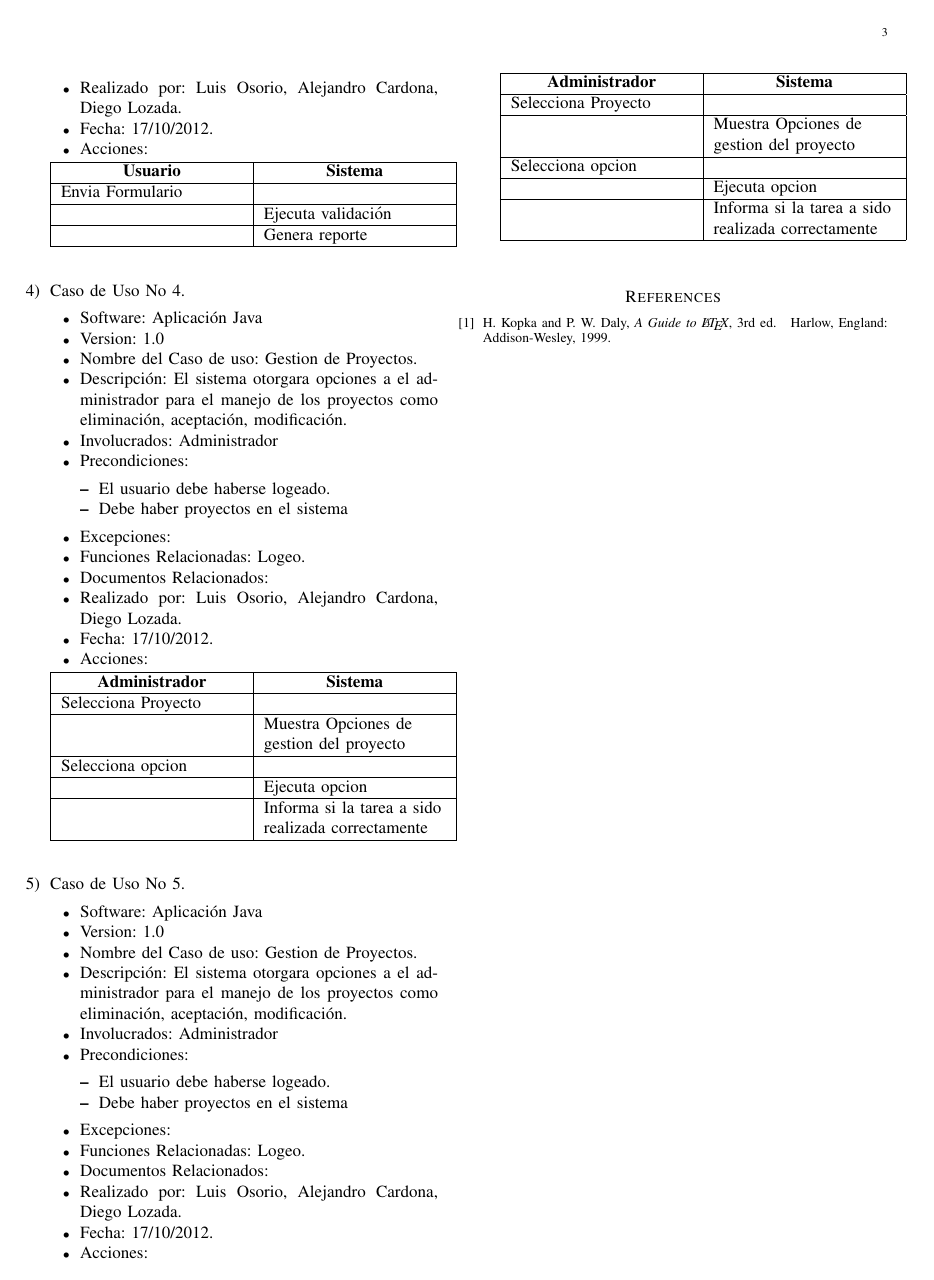
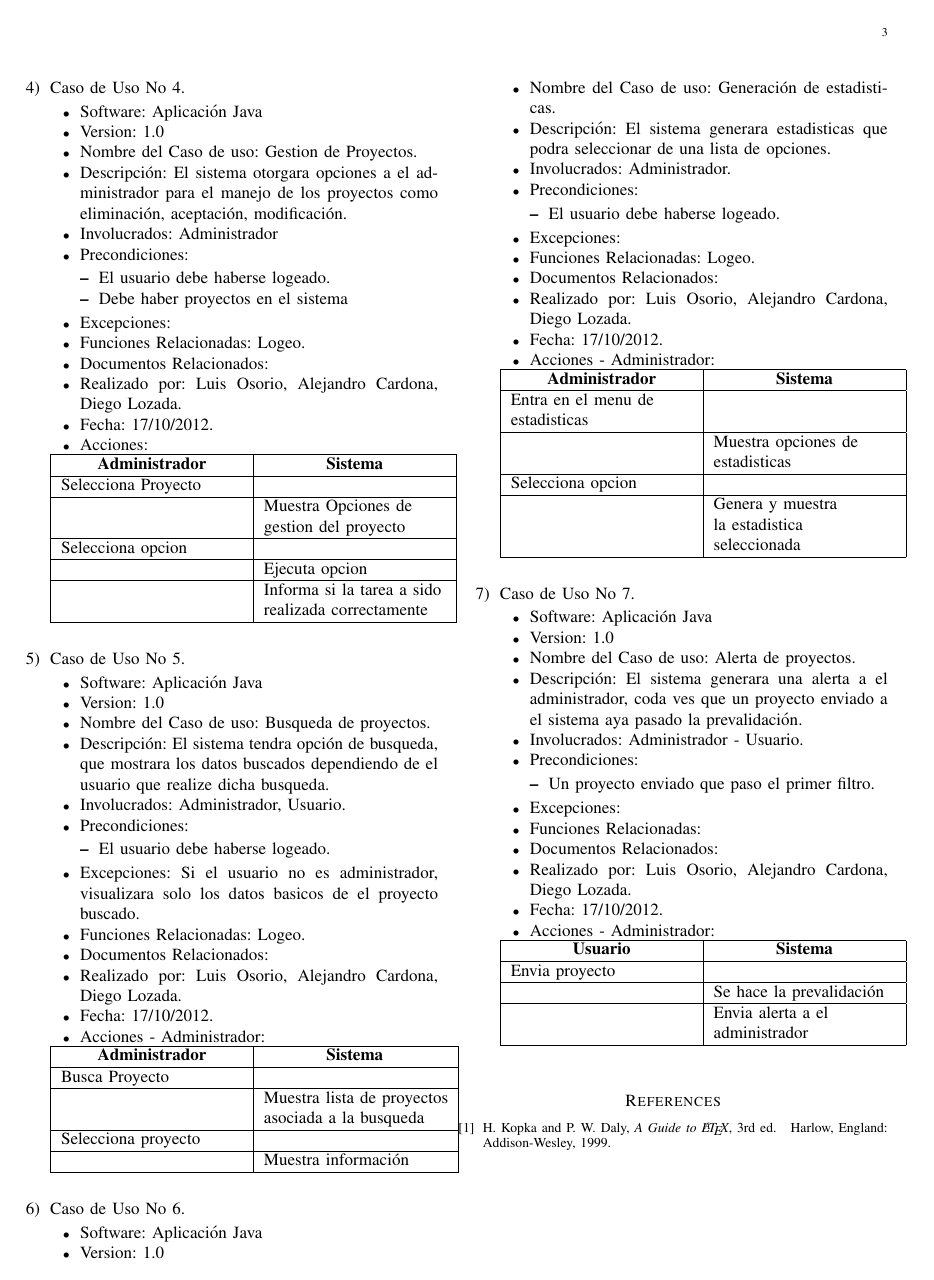
Before and after one commit to carealejo/Documentaci-Ingesoft, a LaTeX paper (LatexIEEE/bare_jrnl.tex): page 3 of 3. Compiled offline with pdfLaTeX.

Commit message:
Nuevos casos de uso agregados a el documento

```diff
--- a/LatexIEEE/bare_jrnl.tex
+++ b/LatexIEEE/bare_jrnl.tex
@@ -423,18 +416,66 @@ Software: Aplicaci\'on Java
 \item
 Version: 1.0
 \item
-Nombre del Caso de uso: Gestion de Proyectos.
+Nombre del Caso de uso: Busqueda de proyectos.
 \item
-Descripci\'on: El sistema otorgara opciones a el administrador para el manejo de los proyectos como eliminaci\'on, aceptaci\'on, modificaci\'on.
+Descripci\'on: El sistema tendra opci\'on de busqueda, que mostrara los datos buscados dependiendo de el usuario que realize dicha busqueda.
 \item
-Involucrados: Administrador
+Involucrados: Administrador, Usuario.
 \item
 Precondiciones:
 \begin{itemize}
 \item
 El usuario debe haberse logeado.
+\end{itemize}
 \item
-Debe haber proyectos en el sistema
+Excepciones: Si el usuario no es administrador, visualizara solo los datos basicos de el proyecto buscado.
+\item
+Funciones Relacionadas: Logeo.
+\item
+Documentos Relacionados:
+\item
+Realizado por: Luis Osorio, Alejandro Cardona, Diego Lozada.
+\item
+Fecha: 17/10/2012.
+\item
+Acciones - Administrador:
+\end{itemize}
+\begin{tabular}{|l|l|}
+\hline
+\makebox[3.75cm][c]{\textbf{Administrador}} &\makebox[3.75cm][c]{\textbf{Sistema}}\\
+\hline
+Busca Proyecto&\\
+\hline
+& Muestra lista de proyectos\\
+& asociada a la busqueda\\
+\hline
+Selecciona proyecto&\\
+\hline
+&Muestra informaci\'on\\
+\hline
+\end{tabular}
+\begin{tabbing}
+\hspace*{1cm}
+\end{tabbing}
+
+\item
+Caso de Uso No 6.
+\begin{itemize}
+\item
+Software: Aplicaci\'on Java
+\item
+Version: 1.0
+\item
+Nombre del Caso de uso: Generaci\'on de estadisticas.
+\item
+Descripci\'on: El sistema generara estadisticas que podra seleccionar de una lista de opciones.
+\item
+Involucrados: Administrador.
+\item
+Precondiciones:
+\begin{itemize}
+\item
+El usuario debe haberse logeado.
 \end{itemize}
 \item
 Excepciones:
@@ -447,23 +488,71 @@ Realizado por: Luis Osorio, Alejandro Cardona, Diego Lozada.
 \item
 Fecha: 17/10/2012.
 \item
-Acciones:
+Acciones - Administrador:
 \end{itemize}
 \begin{tabular}{|l|l|}
 \hline
 \makebox[3.75cm][c]{\textbf{Administrador}} &\makebox[3.75cm][c]{\textbf{Sistema}}\\
 \hline
-Selecciona Proyecto&\\
+Entra en el menu de &\\
+estadisticas&\\
 \hline
-& Muestra Opciones de \\
-& gestion del proyecto\\
+& Muestra opciones de \\
+&estadisticas\\
 \hline
 Selecciona opcion&\\
 \hline
-&Ejecuta opcion\\
+&Genera y muestra\\
+&la estadistica \\
+&seleccionada\\
 \hline
-&Informa si la tarea a sido\\&
- realizada correctamente\\
+\end{tabular}
+\begin{tabbing}
+\hspace*{1cm}
+\end{tabbing}
+
+\item
+Caso de Uso No 7.
+\begin{itemize}
+\item
+Software: Aplicaci\'on Java
+\item
+Version: 1.0
+\item
+Nombre del Caso de uso: Alerta de proyectos.
+\item
+Descripci\'on: El sistema generara una alerta a el administrador, coda ves que un proyecto enviado a el sistema aya pasado la prevalidaci\'on.
+\item
+Involucrados: Administrador - Usuario.
+\item
+Precondiciones:
+\begin{itemize}
+\item
+Un proyecto enviado que paso el primer filtro.
+\end{itemize}
+\item
+Excepciones:
+\item
+Funciones Relacionadas:
+\item
+Documentos Relacionados:
+\item
+Realizado por: Luis Osorio, Alejandro Cardona, Diego Lozada.
+\item
+Fecha: 17/10/2012.
+\item
+Acciones - Administrador:
+\end{itemize}
+\begin{tabular}{|l|l|}
+\hline
+\makebox[3.75cm][c]{\textbf{Usuario}} &\makebox[3.75cm][c]{\textbf{Sistema}}\\
+\hline
+Envia proyecto&\\
+\hline
+& Se hace la prevalidaci\'on\\
+\hline
+& Envia alerta a el\\
+& administrador\\
 \hline
 \end{tabular}
 \begin{tabbing}
```
Also changed, not shown: LatexIEEE/bare_jrnl.pdf, LatexIEEE/bare_jrnl.tex (7 more changed lines).
